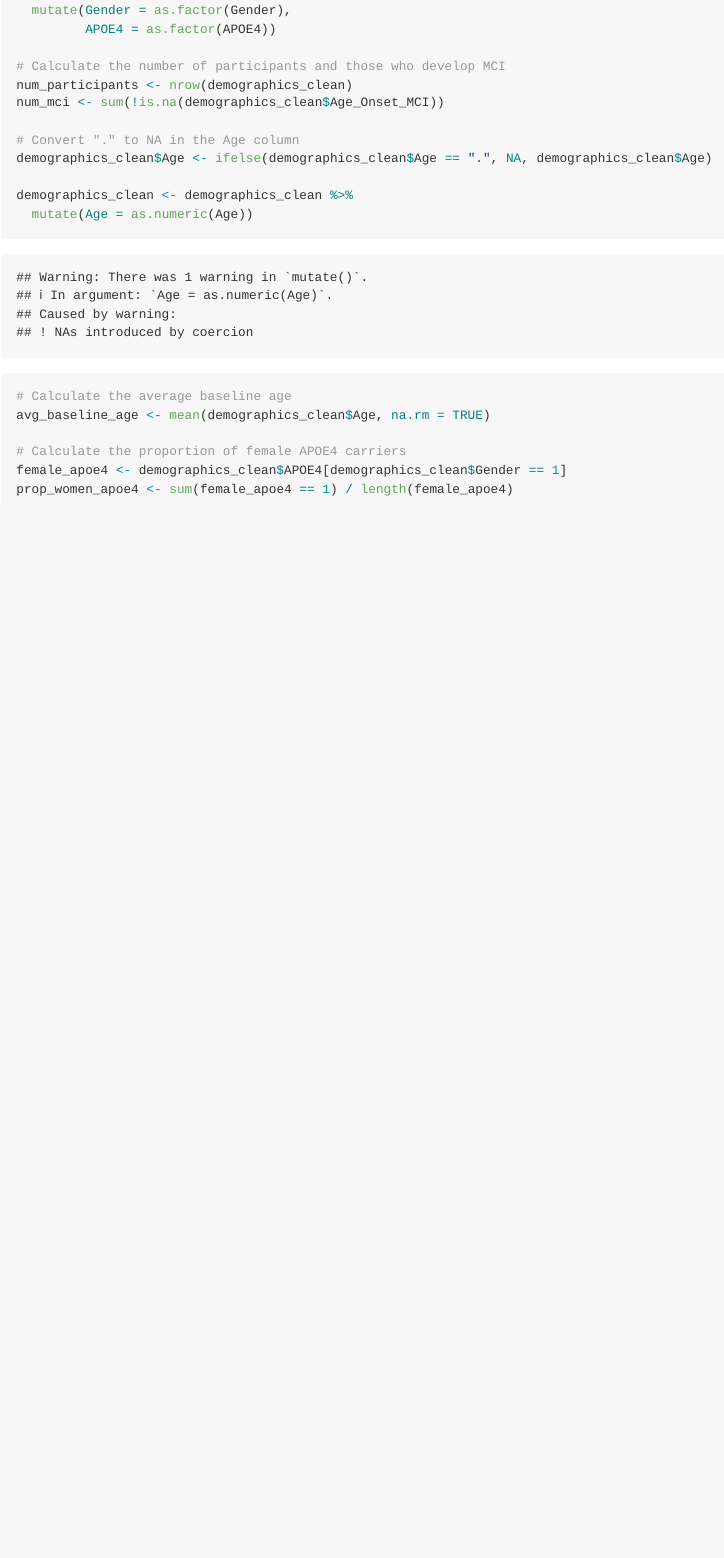
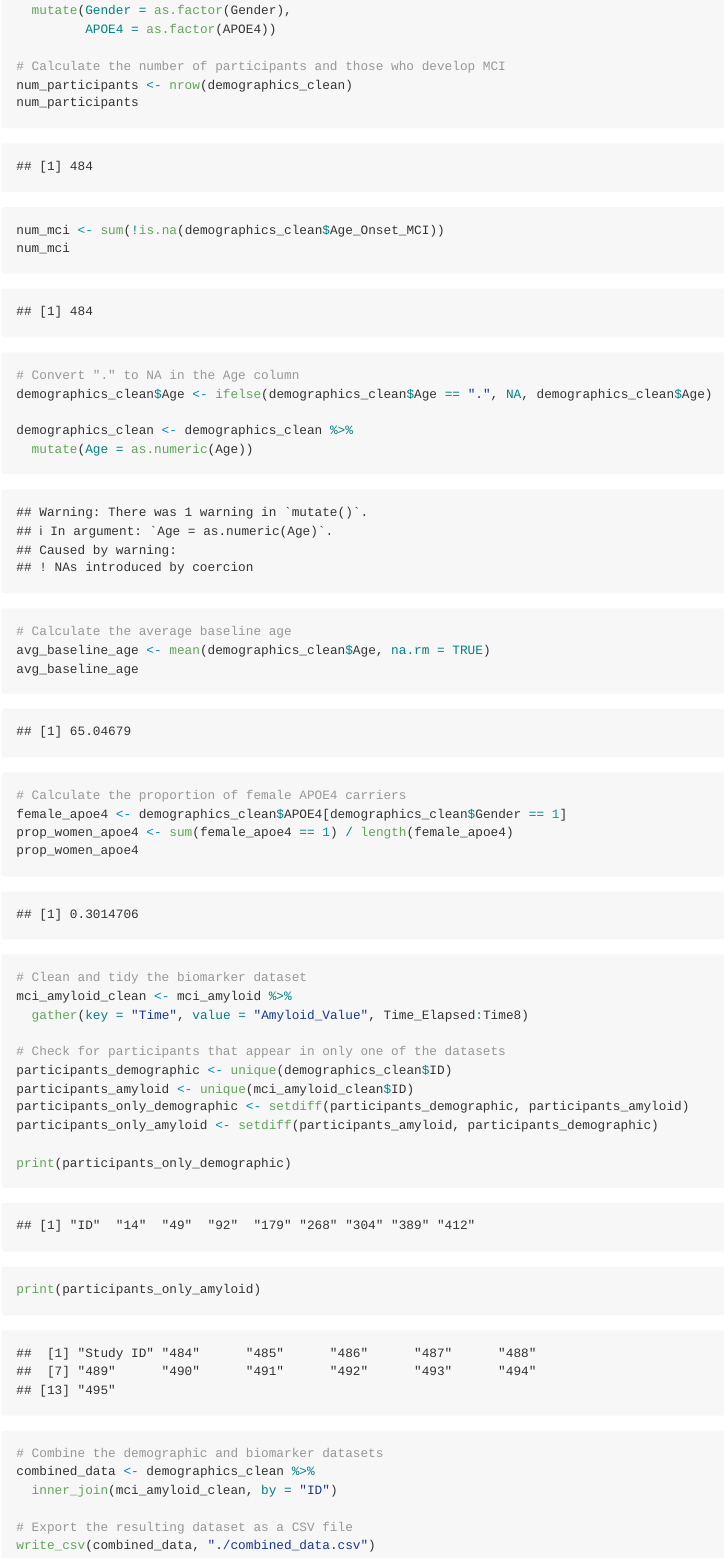
Before and after one commit to VictoriaMello1/p8105_hw2_vsm2118, an R Markdown document (p8105_hw2_vsm2118.Rmd): the page in a window 1100 px wide, from 5490 px down. The pictures show the output file p8105_hw2_vsm2118.md that the author committed with the source, drawn offline in the style of GitHub; long lines of code are wrapped.

Commit message:
Cleaning biomarker dataset and combining w/demographics to then export as .csv

````diff
--- a/p8105_hw2_vsm2118.Rmd
+++ b/p8105_hw2_vsm2118.Rmd
@@ -168,7 +167,10 @@ demographics_clean <- MCI_baseline %>%
 
 # Calculate the number of participants and those who develop MCI
 num_participants <- nrow(demographics_clean)
+num_participants
+
 num_mci <- sum(!is.na(demographics_clean$Age_Onset_MCI))
+num_mci
 
 # Convert "." to NA in the Age column
 demographics_clean$Age <- ifelse(demographics_clean$Age == ".", NA, demographics_clean$Age)
@@ -178,9 +180,34 @@ demographics_clean <- demographics_clean %>%
 
 # Calculate the average baseline age
 avg_baseline_age <- mean(demographics_clean$Age, na.rm = TRUE)
+avg_baseline_age
 
 # Calculate the proportion of female APOE4 carriers
 female_apoe4 <- demographics_clean$APOE4[demographics_clean$Gender == 1]
 prop_women_apoe4 <- sum(female_apoe4 == 1) / length(female_apoe4)
+prop_women_apoe4
 
 ```
+
+```{r}
+# Clean and tidy the biomarker dataset
+mci_amyloid_clean <- mci_amyloid %>%
+  gather(key = "Time", value = "Amyloid_Value", Time_Elapsed:Time8)
+
+# Check for participants that appear in only one of the datasets
+participants_demographic <- unique(demographics_clean$ID)
+participants_amyloid <- unique(mci_amyloid_clean$ID)
+participants_only_demographic <- setdiff(participants_demographic, participants_amyloid)
+participants_only_amyloid <- setdiff(participants_amyloid, participants_demographic)
+
+print(participants_only_demographic)
+print(participants_only_amyloid)
+
+# Combine the demographic and biomarker datasets
+combined_data <- demographics_clean %>%
+  inner_join(mci_amyloid_clean, by = "ID")
+
+# Export the resulting dataset as a CSV file
+write_csv(combined_data, "./combined_data.csv")
+
+```
````
Also changed, not shown: p8105_hw2_vsm2118.md, p8105_hw2_vsm2118.Rmd (1 more changed lines).
